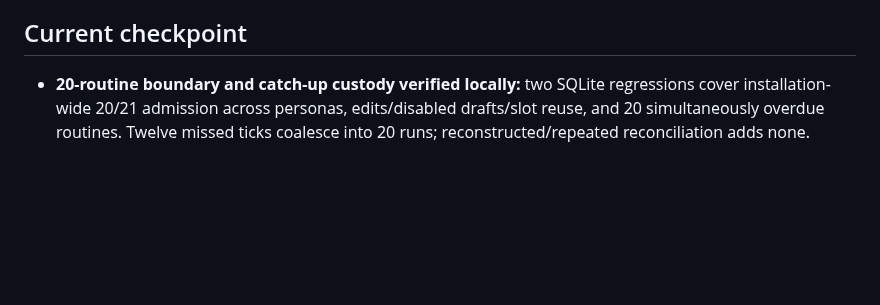
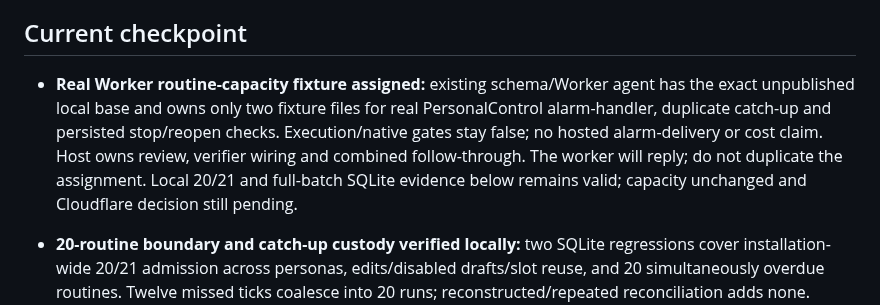
Before and after one commit to kz364/hehebot, a Markdown page: TODO.md, the part around the change. Drawn GitHub-style; blank space fills up the shorter version.

```diff
--- a/TODO.md
+++ b/TODO.md
@@ -54,6 +54,8 @@ and all S/O/UX acceptance are later work, not prerequisites to any owner use.
   deployments/connector writes. Use the same ChatGPT login; no paid API fallback.
 
 ## Current checkpoint
+
+- **Real Worker routine-capacity fixture assigned:** existing schema/Worker agent has the exact unpublished local base and owns only two fixture files for real PersonalControl alarm-handler, duplicate catch-up and persisted stop/reopen checks. Execution/native gates stay false; no hosted alarm-delivery or cost claim. Host owns review, verifier wiring and combined follow-through. The worker will reply; do not duplicate the assignment. Local 20/21 and full-batch SQLite evidence below remains valid; capacity unchanged and Cloudflare decision still pending.
 
 - **20-routine boundary and catch-up custody verified locally:** two SQLite regressions cover installation-wide 20/21 admission across personas, edits/disabled drafts/slot reuse, and 20 simultaneously overdue routines. Twelve missed ticks coalesce into 20 runs; reconstructed/repeated reconciliation adds none. Mixed 13 queue-one/7 skip routines retain independent custody; four unknown-budget routines remain parked without attempts/effects/outbox. 33 focused schedule/lifecycle/budget tests and typecheck pass (`.local/routine-capacity-focused.log`). Tests/docs only; application behavior and cap unchanged. Prior combined pass remains `.local/task-skill-ui-combined.log`; native/browser suites were not repeated for this test-only checkpoint. Next: real Worker alarm/reopen evidence for the full batch before any capacity change; throughput/live dollar costs remain unverified. No active workers, live/shared actions or changed Cloudflare decision; continuation enabled.
 
```
Also changed, not shown: docs/HANDOFF.md (+12 -3 lines).
